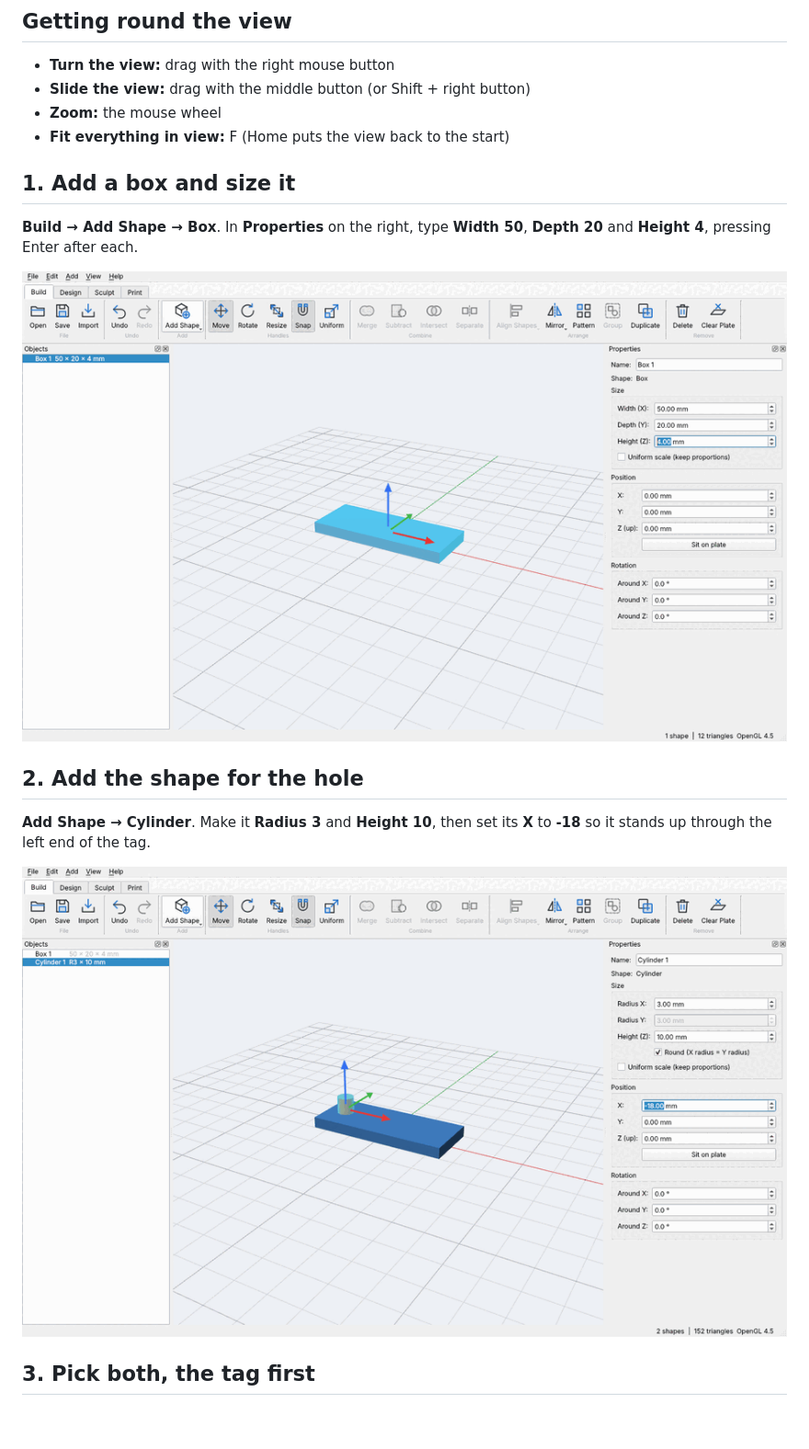
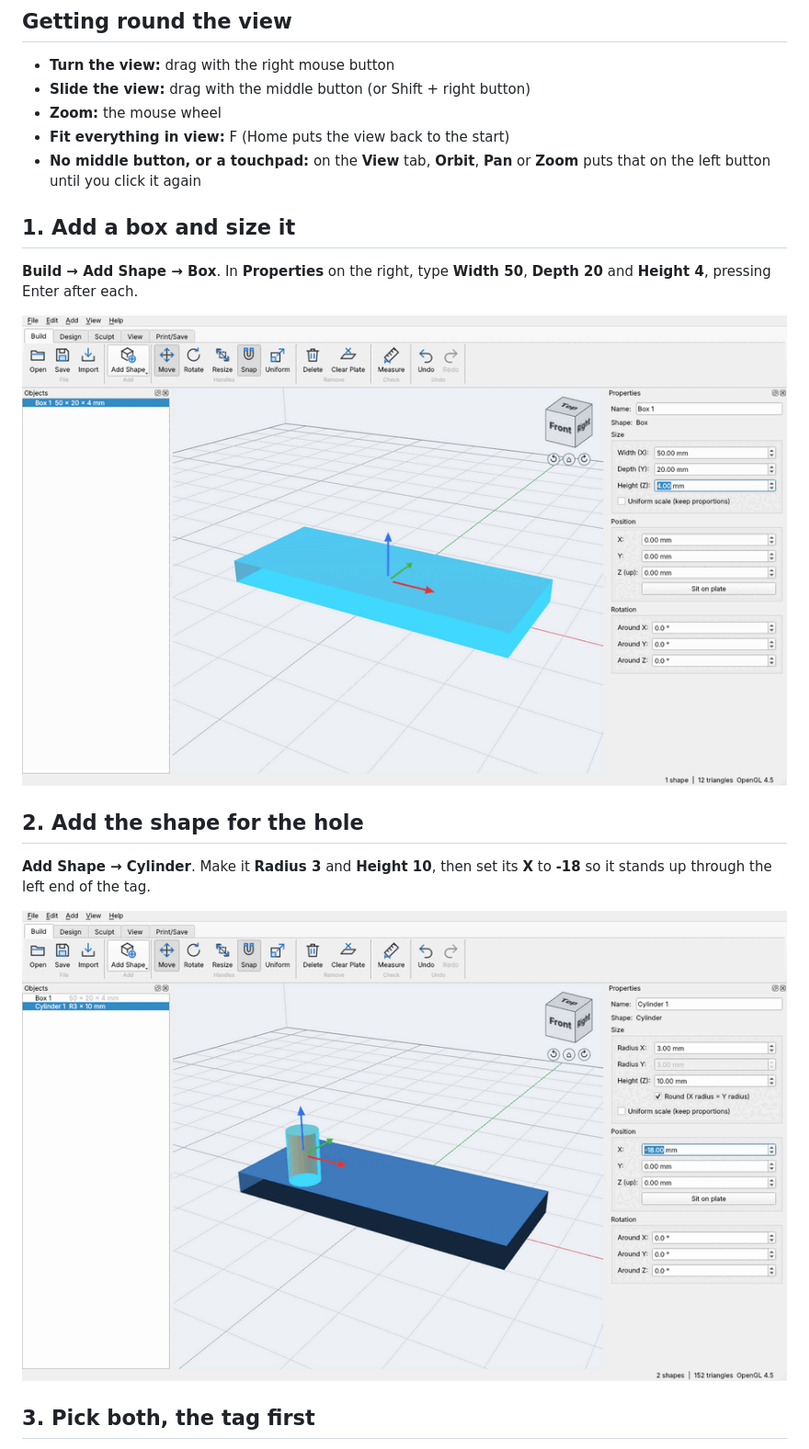
Before and after one commit to mitchellmarkw/Forge3D, a Markdown page: docs/QUICK_START.md, the part around one of its changes. Shown at 92% size. Drawn GitHub-style; pictures changed too: docs/quick-start/guide-1-size.png, docs/quick-start/guide-2-cylinder.png; blank space fills up the shorter version.

```diff
--- a/docs/QUICK_START.md
+++ b/docs/QUICK_START.md
@@ -8,6 +8,7 @@ In about ten minutes you'll make a key tag with a hole for the ring and your nam
 - **Slide the view:** drag with the middle button (or Shift + right button)
 - **Zoom:** the mouse wheel
 - **Fit everything in view:** F (Home puts the view back to the start)
+- **No middle button, or a touchpad:** on the **View** tab, **Orbit**, **Pan** or **Zoom** puts that on the left button until you click it again
 
 ## 1. Add a box and size it
 
```
Also changed, not shown: other parts of docs/QUICK_START.md (+2 -2 lines), CHANGELOG.md (+2 -0 lines), ROADMAP.md (+1 -1 lines), docs/release-notes/v0.44.0.md (added, +22 -0 lines), docs/quick-start/guide-3-select.png, docs/quick-start/guide-4-hole.png, docs/quick-start/guide-5-emboss.png, docs/quick-start/guide-6-print.png, 2 other files.
